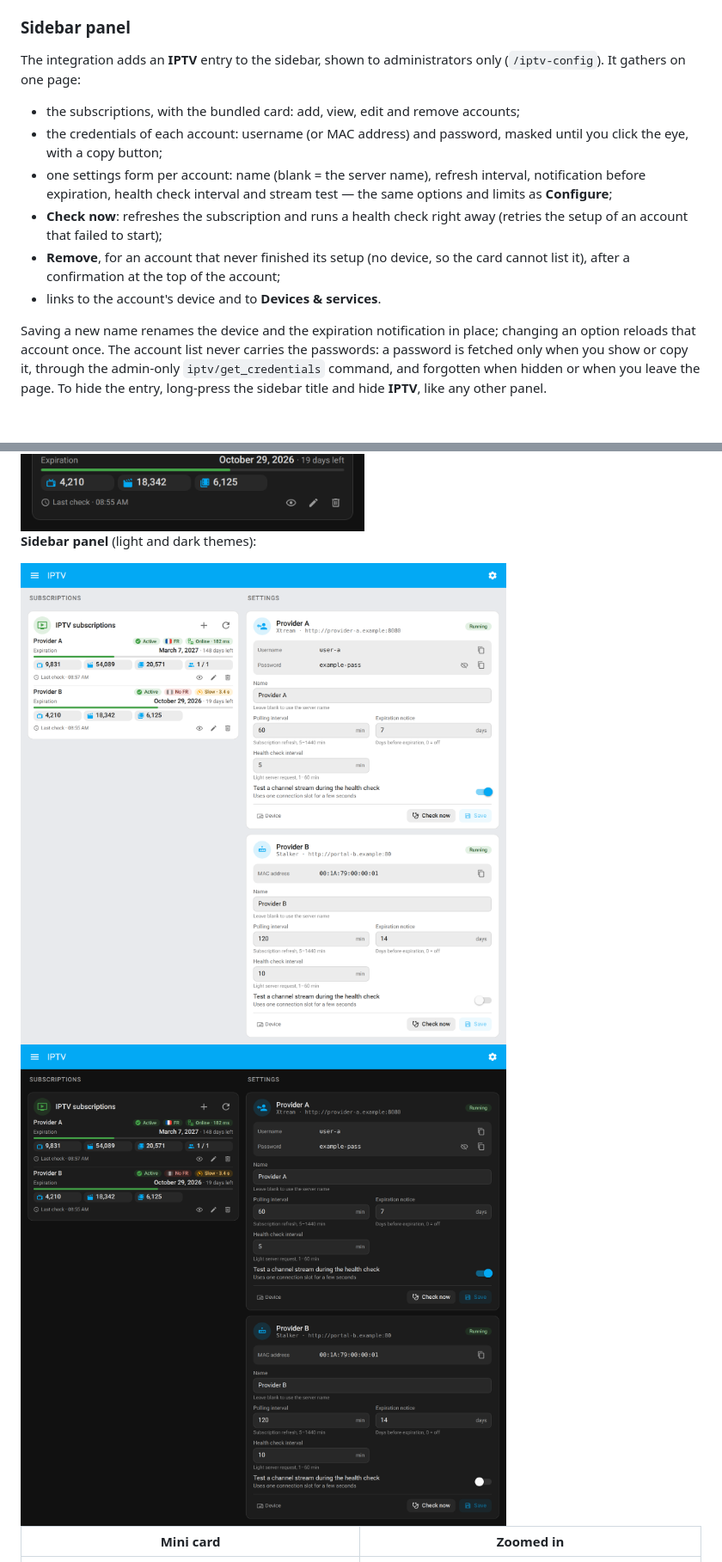
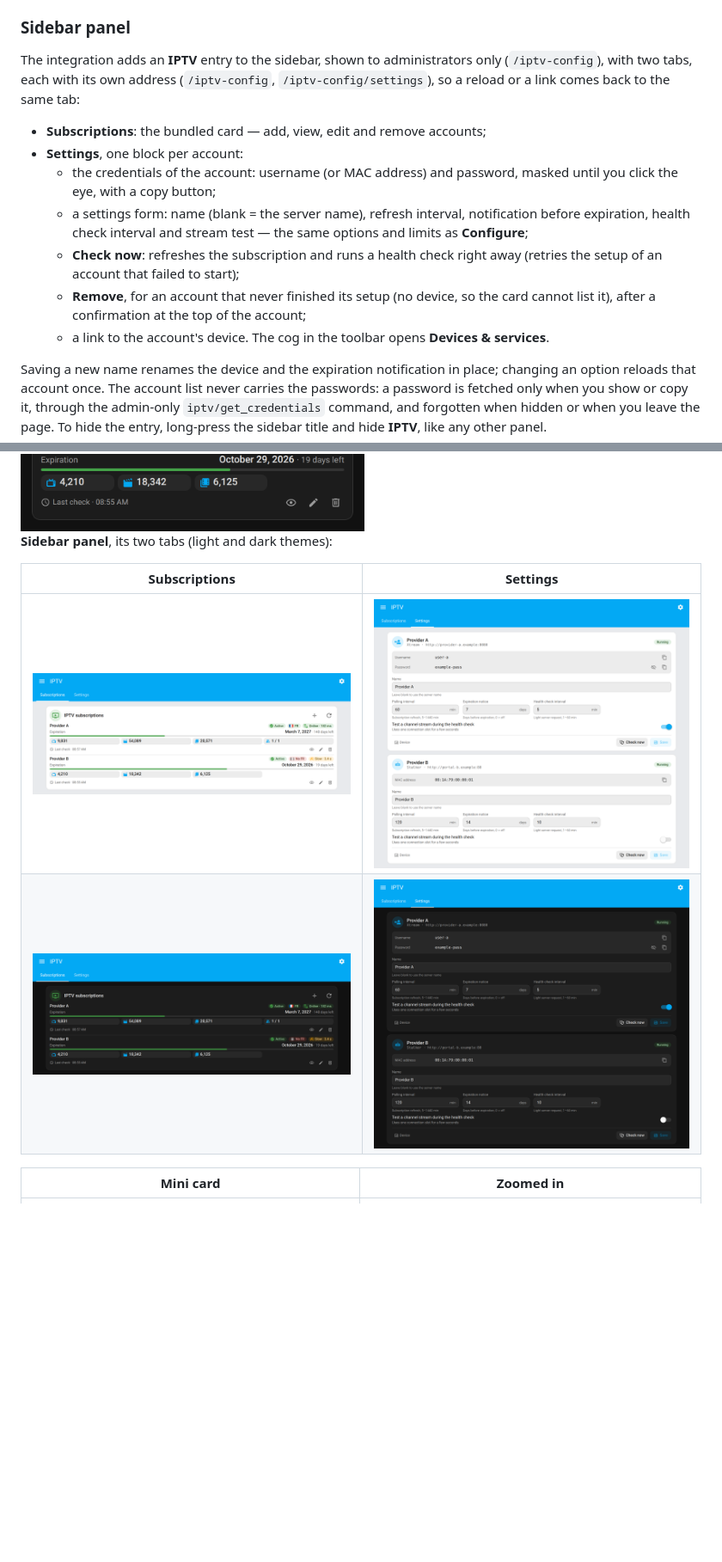
Before and after one commit to juju35/ha-iptv, a Markdown page: README.md, 2 parts joined by grey strips. Shown at 86% size. GitHub-like rendering; pictures changed too: screenshots/panel-dark.png, screenshots/panel-settings-dark.png (added), screenshots/panel-settings.png (added); blank space fills up the shorter version.

```diff
--- a/README.md
+++ b/README.md
@@ -130,14 +130,15 @@ The notification names the account and its expiration date, is refreshed once a
 
 ### Sidebar panel
 
-The integration adds an **IPTV** entry to the sidebar, shown to administrators only (`/iptv-config`). It gathers on one page:
+The integration adds an **IPTV** entry to the sidebar, shown to administrators only (`/iptv-config`), with two tabs, each with its own address (`/iptv-config`, `/iptv-config/settings`), so a reload or a link comes back to the same tab:
 
-- the subscriptions, with the bundled card: add, view, edit and remove accounts;
-- the credentials of each account: username (or MAC address) and password, masked until you click the eye, with a copy button;
-- one settings form per account: name (blank = the server name), refresh interval, notification before expiration, health check interval and stream test — the same options and limits as **Configure**;
-- **Check now**: refreshes the subscription and runs a health check right away (retries the setup of an account that failed to start);
-- **Remove**, for an account that never finished its setup (no device, so the card cannot list it), after a confirmation at the top of the account;
-- links to the account's device and to **Devices & services**.
+- **Subscriptions**: the bundled card — add, view, edit and remove accounts;
+- **Settings**, one block per account:
+  - the credentials of the account: username (or MAC address) and password, masked until you click the eye, with a copy button;
+  - a settings form: name (blank = the server name), refresh interval, notification before expiration, health check interval and stream test — the same options and limits as **Configure**;
+  - **Check now**: refreshes the subscription and runs a health check right away (retries the setup of an account that failed to start);
+  - **Remove**, for an account that never finished its setup (no device, so the card cannot list it), after a confirmation at the top of the account;
+  - a link to the account's device. The cog in the toolbar opens **Devices & services**.
 
 Saving a new name renames the device and the expiration notification in place; changing an option reloads that account once. The account list never carries the passwords: a password is fetched only when you show or copy it, through the admin-only `iptv/get_credentials` command, and forgotten when hidden or when you leave the page. To hide the entry, long-press the sidebar title and hide **IPTV**, like any other panel.
 
@@ -266,11 +267,12 @@ While subscriptions reload, the card animates: the refresh button spins until th
 
 <img src="https://raw.githubusercontent.com/juju35/ha-iptv/main/screenshots/card-multi-dark.png" alt="iptv-card with two providers, dark theme" width="400">
 
-**Sidebar panel** (light and dark themes):
+**Sidebar panel**, its two tabs (light and dark themes):
 
-<img src="https://raw.githubusercontent.com/juju35/ha-iptv/main/screenshots/panel.png" alt="IPTV sidebar panel" width="606">
-
-<img src="https://raw.githubusercontent.com/juju35/ha-iptv/main/screenshots/panel-dark.png" alt="IPTV sidebar panel, dark theme" width="606">
+| Subscriptions | Settings |
+|---|---|
+| <img src="https://raw.githubusercontent.com/juju35/ha-iptv/main/screenshots/panel.png" alt="IPTV sidebar panel, Subscriptions tab" width="400"> | <img src="https://raw.githubusercontent.com/juju35/ha-iptv/main/screenshots/panel-settings.png" alt="IPTV sidebar panel, Settings tab" width="400"> |
+| <img src="https://raw.githubusercontent.com/juju35/ha-iptv/main/screenshots/panel-dark.png" alt="IPTV sidebar panel, Subscriptions tab, dark theme" width="400"> | <img src="https://raw.githubusercontent.com/juju35/ha-iptv/main/screenshots/panel-settings-dark.png" alt="IPTV sidebar panel, Settings tab, dark theme" width="400"> |
 
 | Mini card | Zoomed in |
 |---|---|
```
Also changed, not shown: other parts of README.md (+1 -1 lines), CHANGELOG.md (+5 -0 lines), custom_components/iptv/AGENT.md (+2 -2 lines), 6 other files.
